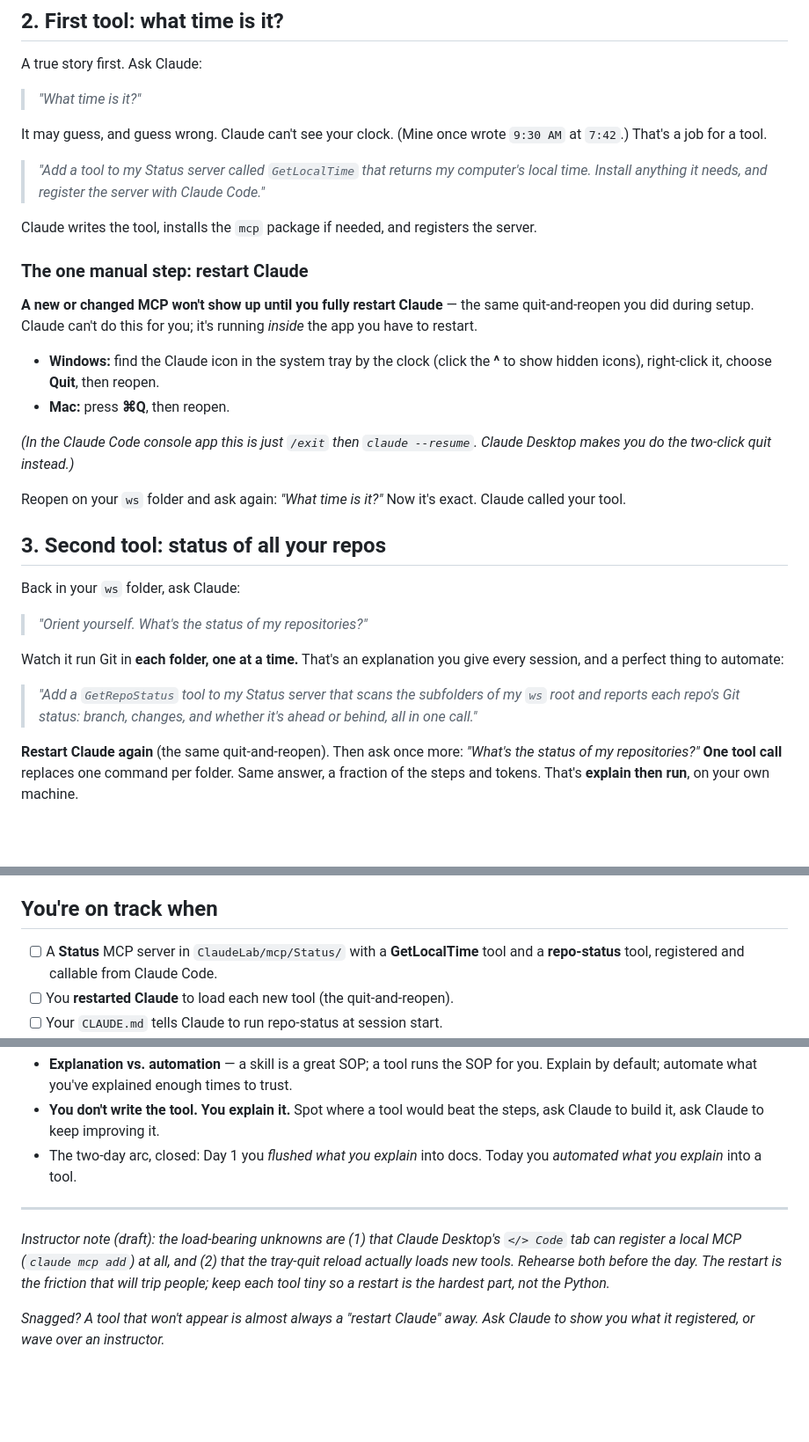
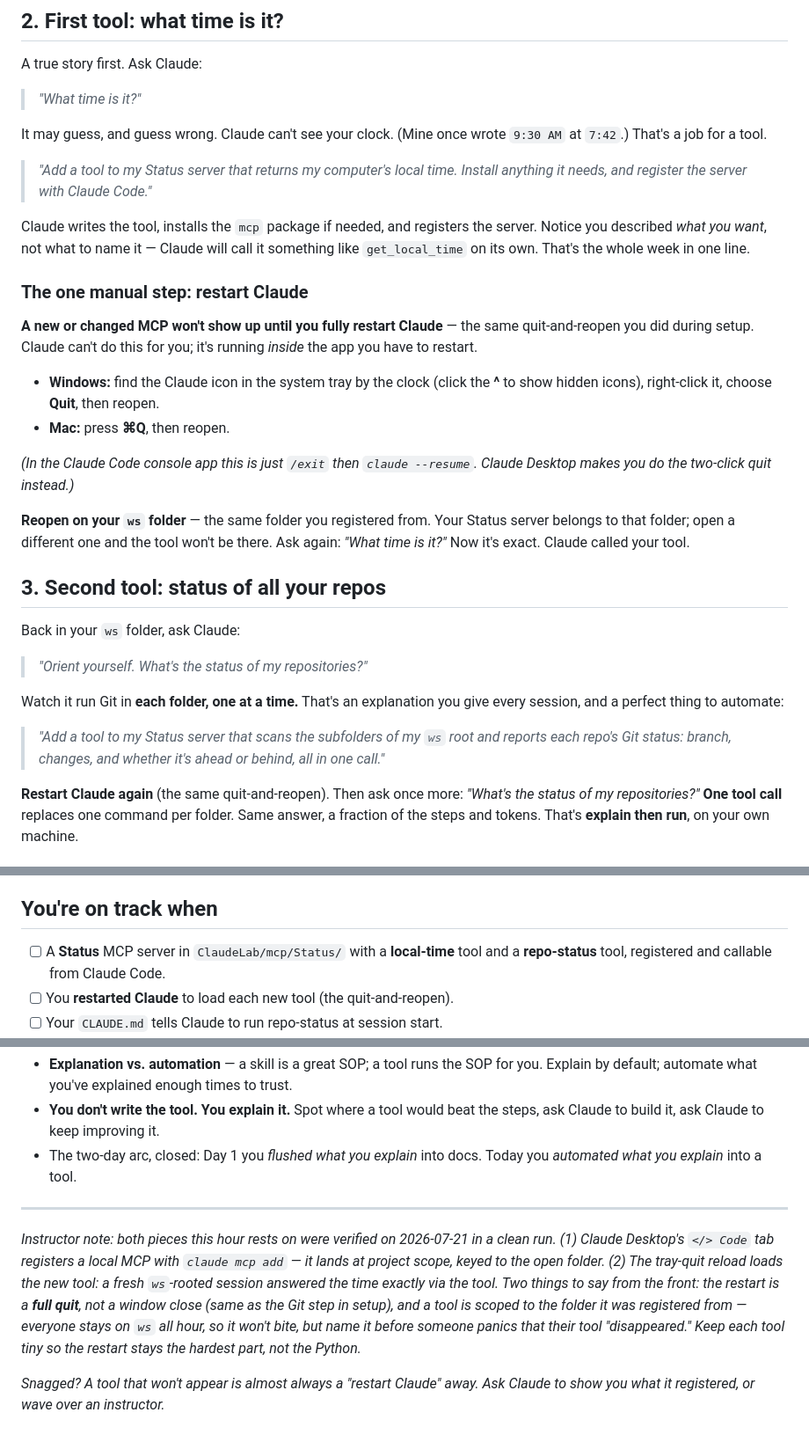
Before and after one commit to brendanx67/ClaudeWorkshop, a Markdown page: lessons/06-extending-claude-code-with-mcp/README.md, 3 parts joined by grey strips. Shown at 88% size. Drawn GitHub-style; blank space fills up the shorter version.

Commit message:
Session 6: fold in the July 21 rehearsal
Both load-bearing unknowns verified in a clean run, so the instructor note flips
from a warning to a confirmation, with the two things to say from the front:
restart is a full quit, and a tool is scoped to the folder it was registered from.

Stop dictating tool names. The prompts described GetLocalTime / GetRepoStatus, but
Claude writes get_local_time on its own — so the prompt now describes what the
tool does and names the naming itself as the lesson: you explain what you want,
not what to type. Reopen-on-ws is called out because scope follows the open folder.

Co-Authored-By: Claude Opus 4.8 <noreply@anthropic.com>

```diff
--- a/lessons/06-extending-claude-code-with-mcp/README.md
+++ b/lessons/06-extending-claude-code-with-mcp/README.md
@@ -40,12 +40,13 @@ A true story first. Ask Claude:
 It may guess, and guess wrong. Claude can't see your clock. (Mine once wrote
 `9:30 AM` at `7:42`.) That's a job for a tool.
 
-> *"Add a tool to my Status server called `GetLocalTime` that returns my
-> computer's local time. Install anything it needs, and register the server with
-> Claude Code."*
+> *"Add a tool to my Status server that returns my computer's local time. Install
+> anything it needs, and register the server with Claude Code."*
 
 Claude writes the tool, installs the `mcp` package if needed, and registers the
-server.
+server. Notice you described *what you want*, not what to name it — Claude will
+call it something like `get_local_time` on its own. That's the whole week in one
+line.
 
 ### The one manual step: restart Claude
 
@@ -60,8 +61,9 @@ quit-and-reopen you did during setup. Claude can't do this for you; it's running
 *(In the Claude Code console app this is just `/exit` then `claude --resume`.
 Claude Desktop makes you do the two-click quit instead.)*
 
-Reopen on your `ws` folder and ask again: *"What time is it?"* Now it's exact.
-Claude called your tool.
+**Reopen on your `ws` folder** — the same folder you registered from. Your Status
+server belongs to that folder; open a different one and the tool won't be there.
+Ask again: *"What time is it?"* Now it's exact. Claude called your tool.
 
 ## 3. Second tool: status of all your repos
 
@@ -72,9 +74,9 @@ Back in your `ws` folder, ask Claude:
 Watch it run Git in **each folder, one at a time.** That's an explanation you give
 every session, and a perfect thing to automate:
 
-> *"Add a `GetRepoStatus` tool to my Status server that scans the subfolders of my
-> `ws` root and reports each repo's Git status: branch, changes, and whether it's
-> ahead or behind, all in one call."*
+> *"Add a tool to my Status server that scans the subfolders of my `ws` root and
+> reports each repo's Git status: branch, changes, and whether it's ahead or
+> behind, all in one call."*
 
 **Restart Claude again** (the same quit-and-reopen). Then ask once more:
 *"What's the status of my repositories?"* **One tool call** replaces one command
@@ -120,7 +122,7 @@ Finished both tools with time left? Don't stop there.
 
 ## You're on track when
 
-- [ ] A **Status** MCP server in `ClaudeLab/mcp/Status/` with a **GetLocalTime**
+- [ ] A **Status** MCP server in `ClaudeLab/mcp/Status/` with a **local-time**
       tool and a **repo-status** tool, registered and callable from Claude Code.
 - [ ] You **restarted Claude** to load each new tool (the quit-and-reopen).
 - [ ] Your `CLAUDE.md` tells Claude to run repo-status at session start.
@@ -139,11 +141,15 @@ Finished both tools with time left? Don't stop there.
 
 ---
 
-*Instructor note (draft): the load-bearing unknowns are (1) that Claude Desktop's
-`</> Code` tab can register a local MCP (`claude mcp add`) at all, and (2) that the
-tray-quit reload actually loads new tools. Rehearse both before the day. The
-restart is the friction that will trip people; keep each tool tiny so a restart is
-the hardest part, not the Python.*
+*Instructor note: both pieces this hour rests on were verified on 2026-07-21 in a
+clean run. (1) Claude Desktop's `</> Code` tab registers a local MCP with
+`claude mcp add` — it lands at project scope, keyed to the open folder. (2) The
+tray-quit reload loads the new tool: a fresh `ws`-rooted session answered the time
+exactly via the tool. Two things to say from the front: the restart is a **full
+quit**, not a window close (same as the Git step in setup), and a tool is scoped
+to the folder it was registered from — everyone stays on `ws` all hour, so it
+won't bite, but name it before someone panics that their tool "disappeared."
+Keep each tool tiny so the restart stays the hardest part, not the Python.*
 
 *Snagged? A tool that won't appear is almost always a "restart Claude" away. Ask
 Claude to show you what it registered, or wave over an instructor.*
```
